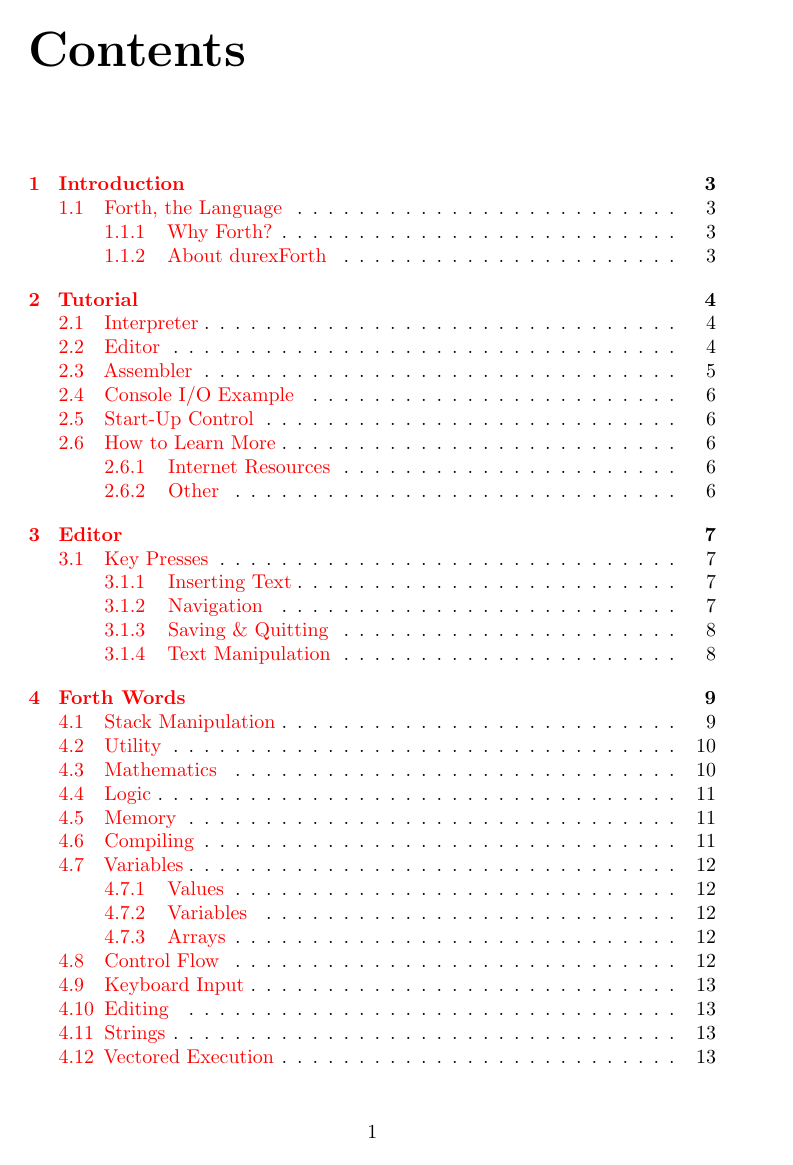
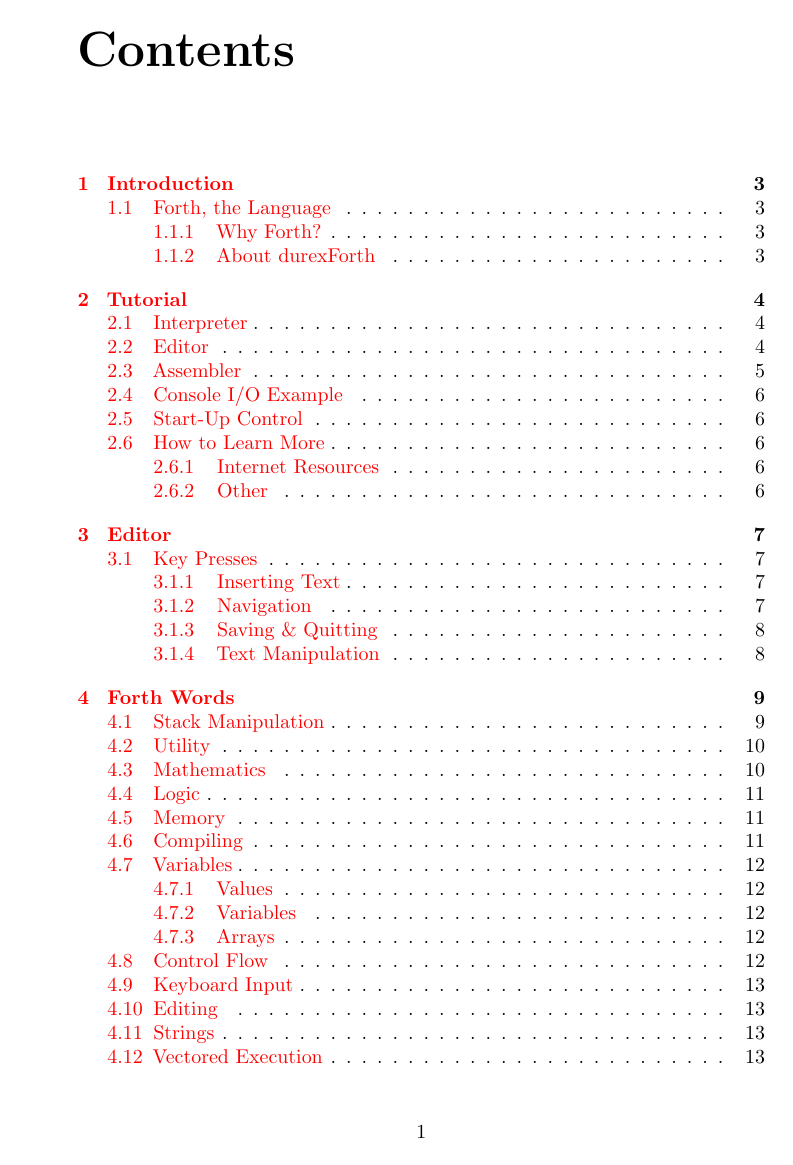
Before and after one commit to jkotlinski/durexforth, a LaTeX document (docs/manual.tex): page 2 of 16. Compiled offline with pdfLaTeX.

Commit message:
doc: revert unused twopage option

```diff
--- a/docs/manual.tex
+++ b/docs/manual.tex
@@ -1,5 +1,4 @@
-\documentclass[a4paper, 10pt, titlepage, twopage]{report}
-\setlength{\oddsidemargin}{1cm}
+\documentclass[a4paper, 10pt, titlepage]{report}
 \usepackage{microtype}
 \usepackage{hyperref}
 \usepackage{color}
```
